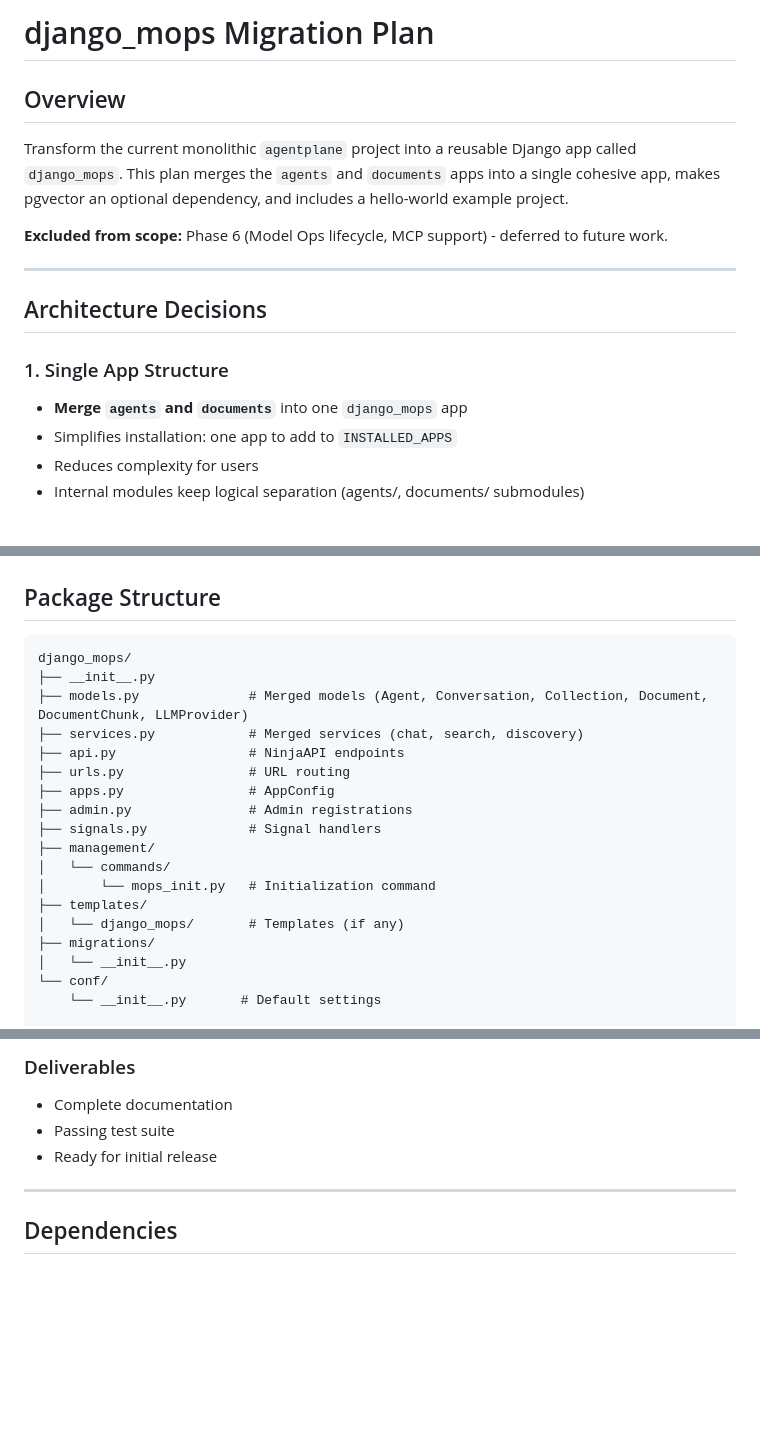
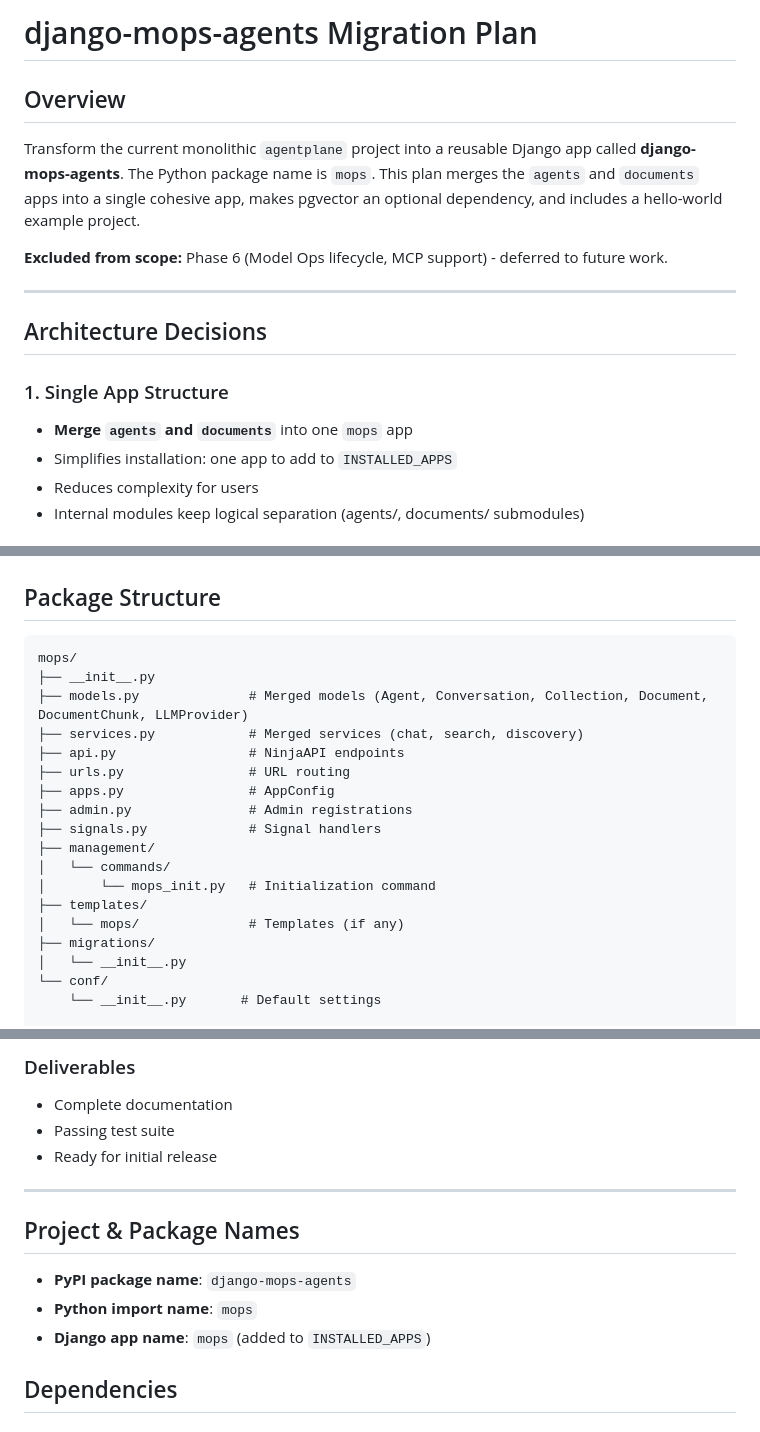
Before and after one commit to sbeschke/agentplane, a Markdown page: docs/migration_plan.md, 3 parts joined by grey strips. Rendered like a GitHub page; blank space fills up the shorter version.

````diff
--- a/docs/migration_plan.md
+++ b/docs/migration_plan.md
@@ -1,8 +1,8 @@
-# django_mops Migration Plan
+# django-mops-agents Migration Plan
 
 ## Overview
 
-Transform the current monolithic `agentplane` project into a reusable Django app called `django_mops`. This plan merges the `agents` and `documents` apps into a single cohesive app, makes pgvector an optional dependency, and includes a hello-world example project.
+Transform the current monolithic `agentplane` project into a reusable Django app called **django-mops-agents**. The Python package name is `mops`. This plan merges the `agents` and `documents` apps into a single cohesive app, makes pgvector an optional dependency, and includes a hello-world example project.
 
 **Excluded from scope:** Phase 6 (Model Ops lifecycle, MCP support) - deferred to future work.
 
@@ -11,7 +11,7 @@ Transform the current monolithic `agentplane` project into a reusable Django app
 ## Architecture Decisions
 
 ### 1. Single App Structure
-- **Merge `agents` and `documents`** into one `django_mops` app
+- **Merge `agents` and `documents`** into one `mops` app
 - Simplifies installation: one app to add to `INSTALLED_APPS`
 - Reduces complexity for users
 - Internal modules keep logical separation (agents/, documents/ submodules)
@@ -30,7 +30,7 @@ Transform the current monolithic `agentplane` project into a reusable Django app
 ## Package Structure
 
 ```
-django_mops/
+mops/
 ├── __init__.py
 ├── models.py              # Merged models (Agent, Conversation, Collection, Document, DocumentChunk, LLMProvider)
 ├── services.py            # Merged services (chat, search, discovery)
@@ -43,7 +43,7 @@ django_mops/
 │   └── commands/
 │       └── mops_init.py   # Initialization command
 ├── templates/
-│   └── django_mops/       # Templates (if any)
+│   └── mops/              # Templates (if any)
 ├── migrations/
 │   └── __init__.py
 └── conf/
@@ -174,6 +174,12 @@ README.md                  # Installation and usage
 
 ---
 
+## Project & Package Names
+
+- **PyPI package name**: `django-mops-agents`
+- **Python import name**: `mops`
+- **Django app name**: `mops` (added to `INSTALLED_APPS`)
+
 ## Dependencies
 
 ### Required
````
Also changed, not shown: other parts of docs/migration_plan.md (+18 -18 lines).
